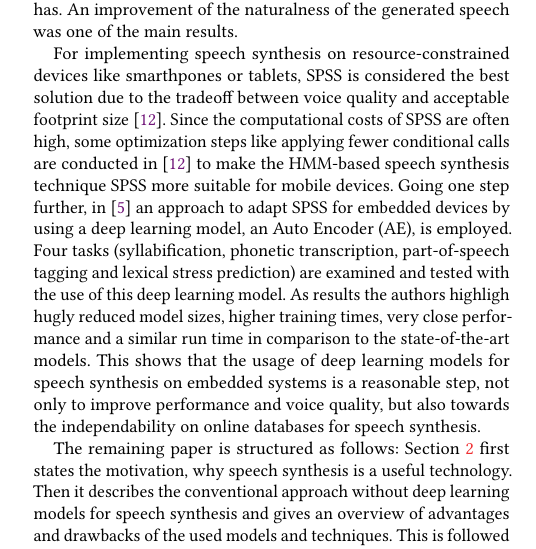
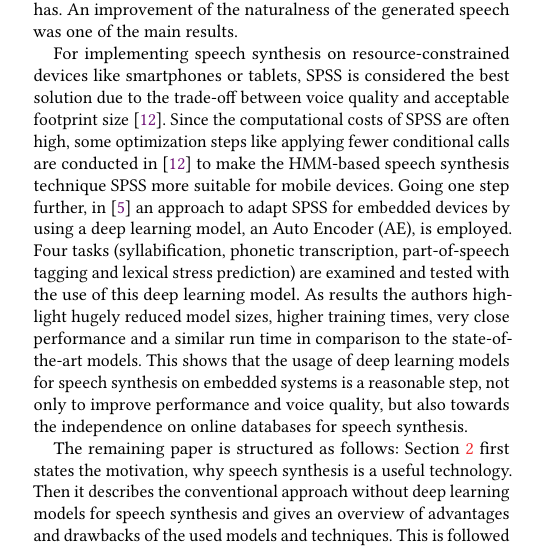
Before and after one commit to hannesb0/deeplearning, a LaTeX paper (main.tex, which reads doc/introduction.tex): part of one column of page 1 of 7, cut so that both start at the same text. Compiled offline with pdfLaTeX.

Commit message:
fixed some typos

```diff
--- a/doc/introduction.tex
+++ b/doc/introduction.tex
@@ -22,6 +22,6 @@ In this paper I will only focus on the speech synthesis part. A widely spread te
 
 This is where recent achievements in deep learning come in. Deep learning is usually referred to as a class of machine learning techniques that achieve tasks like feature extraction or pattern analysis by using many connected layers of non-linear information processing \cite{ling:deep, li:survey}. Since 2006 advances in the training algorithms of \acp{DNN} have enabled the field of deep learning applications to emerge \cite{boros:robust}. Most machine learning models until then had used shallow structures, like for example \acp{HMM}, \acp{GMM}, \acp{CRF} or \acp{SVM}. In these structures only one layer is responsible for generating features out of the raw input signals. While achieving quite good results with rather simple problems, they reach their limit when it comes to more complex tasks like processing human language or natural images \cite{li:survey}. In the tutorial survey \cite{li:survey} the author also states four different approaches to improve speech synthesis through deep learning models, whereof three are dealing with \ac{SPSS}. One of those three approaches is described in \cite{zen:deepstatistical}, where the authors implemented a part of the speech synthesis system by using a \ac{DNN} and observed an improved performance in predicting output features. In \cite{hashimoto:effect} a more general approach is conducted by investigating what effects the deployment of a \ac{DNN} on different parts of the \ac{SPSS} system has. An improvement of the naturalness of the generated speech was one of the main results.
 
-For implementing speech synthesis on resource-constrained devices like smarthpones or tablets, \ac{SPSS} is considered the best solution due to the tradeoff between voice quality and acceptable footprint size \cite{toth:optimizing}. Since the computational costs of \ac{SPSS} are often high, some optimization steps like applying fewer conditional calls are conducted in \cite{toth:optimizing} to make the \ac{HMM}-based speech synthesis technique \ac{SPSS} more suitable for mobile devices. Going one step further, in \cite{boros:robust} an approach to adapt \ac{SPSS} for embedded devices by using a deep learning model, an \ac{AE}, is employed. Four tasks (syllabification, phonetic transcription, part-of-speech tagging and lexical stress prediction) are examined and tested with the use of this deep learning model. As results the authors highligh hugly reduced model sizes, higher training times, very close performance and a similar run time in comparison to the state-of-the-art models. This shows that the usage of deep learning models for speech synthesis on embedded systems is a reasonable step, not only to improve performance and voice quality, but also towards the independability on online databases for speech synthesis.
+For implementing speech synthesis on resource-constrained devices like smartphones or tablets, \ac{SPSS} is considered the best solution due to the trade-off between voice quality and acceptable footprint size \cite{toth:optimizing}. Since the computational costs of \ac{SPSS} are often high, some optimization steps like applying fewer conditional calls are conducted in \cite{toth:optimizing} to make the \ac{HMM}-based speech synthesis technique \ac{SPSS} more suitable for mobile devices. Going one step further, in \cite{boros:robust} an approach to adapt \ac{SPSS} for embedded devices by using a deep learning model, an \ac{AE}, is employed. Four tasks (syllabification, phonetic transcription, part-of-speech tagging and lexical stress prediction) are examined and tested with the use of this deep learning model. As results the authors highlight hugely reduced model sizes, higher training times, very close performance and a similar run time in comparison to the state-of-the-art models. This shows that the usage of deep learning models for speech synthesis on embedded systems is a reasonable step, not only to improve performance and voice quality, but also towards the independence on online databases for speech synthesis.
 
 The remaining paper is structured as follows: Section~\ref{sec:speech} first states the motivation, why speech synthesis is a useful technology. Then it describes the conventional approach without deep learning models for speech synthesis and gives an overview of advantages and drawbacks of the used models and techniques. This is followed by a brief explanation of the probably most common used technique \ac{SPSS}, where the paper \cite{black:statistical} has been chosen as commonly cited reference. Thereafter two possibilities how \ac{SPSS} can be improved by deploying deep learning models are characterized, wherefore the papers \cite{zen:deepstatistical, hashimoto:effect} are reviewed. In Section~\ref{sec:embeddedspeech} the motivation, why speech synthesis is important on embedded or mobile devices is given, followed by two examples on how speech synthesis can be implemented on an embedded system, once without \cite{toth:optimizing} and once with deep learning models \cite{boros:robust}. Finally Section~\ref{sec:conclusion} summarizes the essential points of this paper and gives some future directions.
```
Also changed, not shown: doc/introduction.tex (2 more changed lines).
